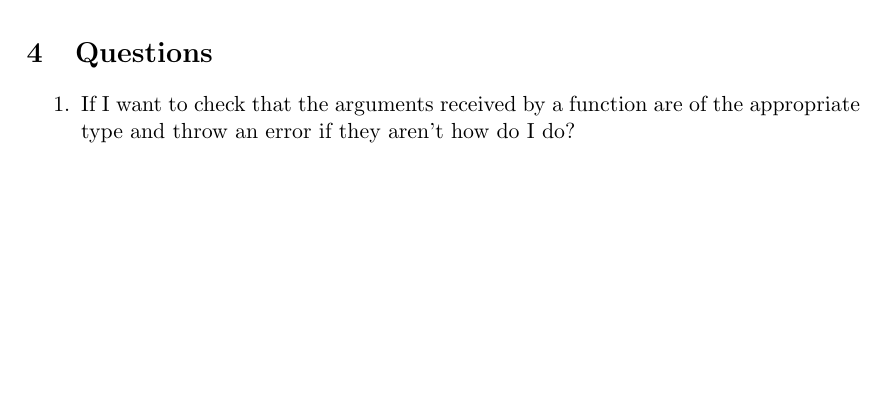
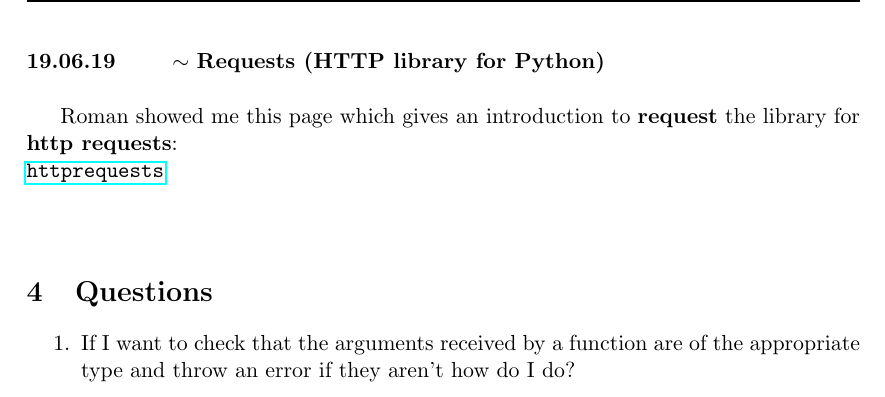
Before and after one commit to abercher/CS_Prog_ML, a LaTeX paper (Programming/Python/Journal_python/journal_python.tex): part of page 32 of 32, cut at the place of the change, the shorter picture padded with empty space. Compiled offline with pdfLaTeX.

Commit message:
Add an entry to python journal

```diff
--- a/Programming/Python/Journal_python/journal_python.tex
+++ b/Programming/Python/Journal_python/journal_python.tex
@@ -1132,6 +1132,14 @@ Bilyana sent me a link toward this page of stack overflow concerning good practi
 
 \end{loggentry}
 
+
+\begin{loggentry}{19.06.19}{Requests (HTTP library for Python)}
+
+Roman showed me this page which gives an introduction to \textbf{request} the library for \textbf{http requests}:\\
+\url{http requests}\\
+
+\end{loggentry}
+
 \section{Questions}
 \begin{enumerate}
 \item If I want to check that the arguments received by a function are of the appropriate type and throw an error if they aren't how do I do?
```
Also changed, not shown: Programming/Python/Journal_python/journal_python.pdf, 2 other files.
